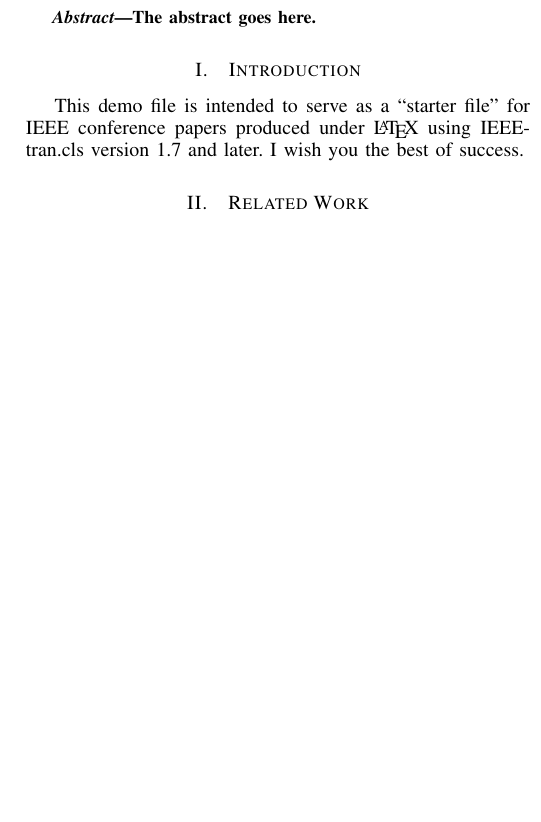
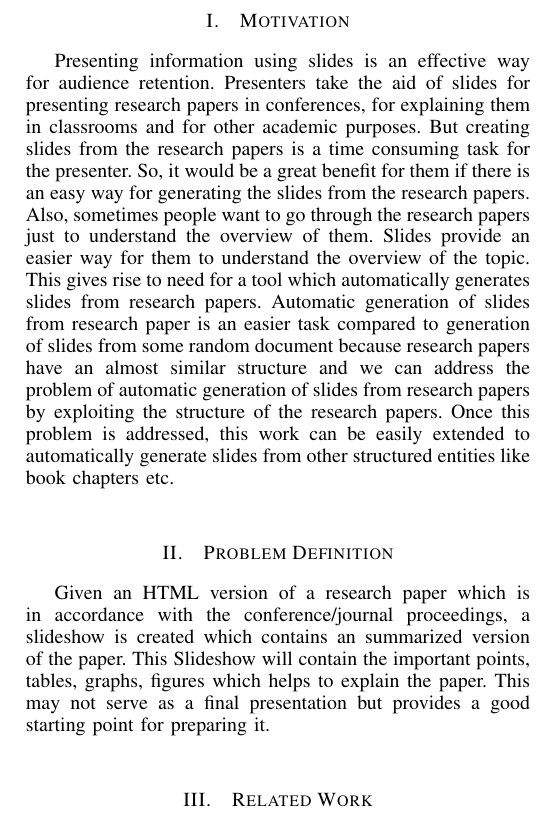
Before and after one commit to arunjvs/HTMLToSlides, a LaTeX paper (mid-report/latex/report.tex): part of one column of page 1 of 2, cut at the place of the change, the shorter picture padded with empty space. Compiled offline with pdfLaTeX.

Commit message:
Motivation, Problem

```diff
--- a/mid-report/latex/report.tex
+++ b/mid-report/latex/report.tex
@@ -31,10 +31,10 @@
 \maketitle
 
 
-\begin{abstract}
+%\begin{abstract}
 %\boldmath
-The abstract goes here.
-\end{abstract}
+%The abstract goes here.
+%\end{abstract}
 % This preserves the distinction between vectors and scalars. However,
 % if the conference you are submitting to favors bold math in the abstract,
 % then you can use LaTeX's standard command \boldmath at the very start
@@ -42,14 +42,37 @@ The abstract goes here.
 % math in the abstract anyway.
 
 
-\section{Introduction}
+%\section{Introduction}
 % no \IEEEPARstart
-This demo file is intended to serve as a ``starter file''
-for IEEE conference papers produced under \LaTeX\ using
-IEEEtran.cls version 1.7 and later.
+%This demo file is intended to serve as a ``starter file''
+%for IEEE conference papers produced under \LaTeX\ using
+%IEEEtran.cls version 1.7 and later.
 % You must have at least 2 lines in the paragraph with the drop letter
 % (should never be an issue)
-I wish you the best of success.
+%I wish you the best of success.
+
+\section{Motivation}
+Presenting information using slides is an effective way for audience retention.
+Presenters take the aid of slides for presenting research papers in conferences, for
+explaining them in classrooms and for other academic purposes. But creating slides from
+the research papers is a time consuming task for the presenter. So, it would be a great
+benefit for them if there is an easy way for generating the slides from the research
+papers. Also, sometimes people want to go through the research papers just to understand
+the overview of them. Slides provide an easier way for them to understand the overview of
+the topic. This gives rise to need for a tool which automatically generates slides from
+research papers. Automatic generation of slides from research paper is an easier task
+compared to generation of slides from some random document because research papers have
+an almost similar structure and we can address the problem of automatic generation of slides
+from research papers by exploiting the structure of the research papers. Once this problem
+is addressed, this work can be easily extended to automatically generate slides from other
+structured entities like book chapters etc.
+
+\section{Problem Definition}
+Given an HTML version of a research paper which is in accordance with the conference/journal
+proceedings, a slideshow is created which contains an summarized version of the paper.
+This Slideshow will contain the important points, tables, graphs, figures which helps to
+explain the paper. This may not serve as a final presentation but provides a good starting
+point for preparing it.
 
 \section{Related Work}
 There has been limited work that addresses the problem of automatic slides generation.
```
Also changed, not shown: mid-report/latex/report.pdf.
